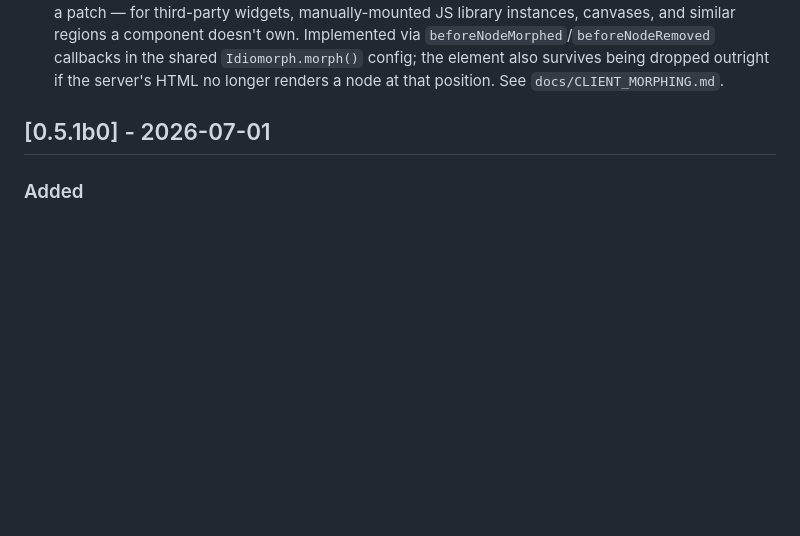
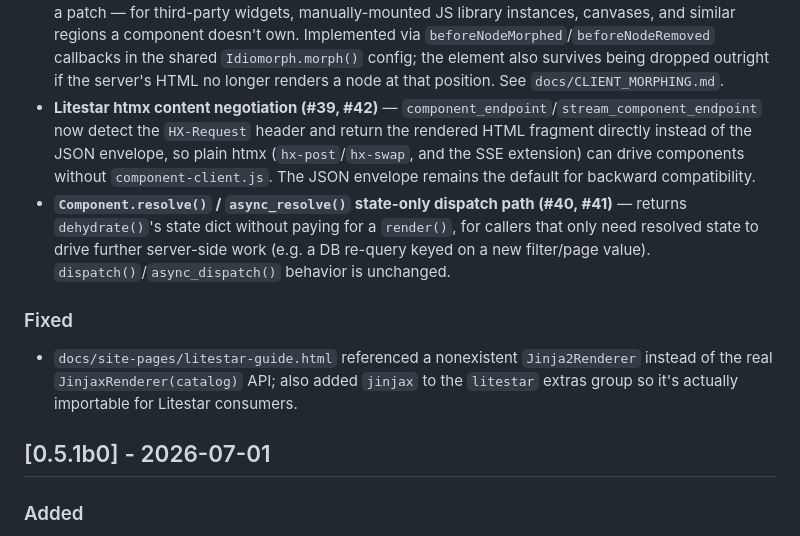
Before and after one commit to fsecada01/component-framework, a Markdown page: CHANGELOG.md, the part around the change. Rendered like a GitHub page; blank space fills up the shorter version.

Commit message:
docs(changelog): backfill 0.6.0b0 entries for Litestar htmx + Component.resolve()
PRs #41 (#40) and #42 (#39) shipped before the Epic B work but were never
added to the changelog, so the 0.6.0b0 section and release notes omitted
two real features. Backfilling now, discovered via `git diff v0.5.1b0..v0.6.0b0`.

Co-Authored-By: Claude Sonnet 5 <noreply@anthropic.com>
Claude-Session: https://claude.ai/code/session_01Pi1LT1PQ8qo9GcyLeDLiut

```diff
--- a/CHANGELOG.md
+++ b/CHANGELOG.md
@@ -44,6 +44,24 @@ and this project adheres to [Semantic Versioning](https://semver.org/spec/v2.0.0
   `Idiomorph.morph()` config; the element also survives being dropped
   outright if the server's HTML no longer renders a node at that position.
   See `docs/CLIENT_MORPHING.md`.
+- **Litestar htmx content negotiation (#39, #42)** —
+  `component_endpoint`/`stream_component_endpoint` now detect the
+  `HX-Request` header and return the rendered HTML fragment directly
+  instead of the JSON envelope, so plain htmx (`hx-post`/`hx-swap`, and
+  the SSE extension) can drive components without `component-client.js`.
+  The JSON envelope remains the default for backward compatibility.
+- **`Component.resolve()` / `async_resolve()` state-only dispatch path
+  (#40, #41)** — returns `dehydrate()`'s state dict without paying for a
+  `render()`, for callers that only need resolved state to drive further
+  server-side work (e.g. a DB re-query keyed on a new filter/page value).
+  `dispatch()`/`async_dispatch()` behavior is unchanged.
+
+### Fixed
+
+- `docs/site-pages/litestar-guide.html` referenced a nonexistent
+  `Jinja2Renderer` instead of the real `JinjaxRenderer(catalog)` API; also
+  added `jinjax` to the `litestar` extras group so it's actually
+  importable for Litestar consumers.
 
 ## [0.5.1b0] - 2026-07-01
 
```
